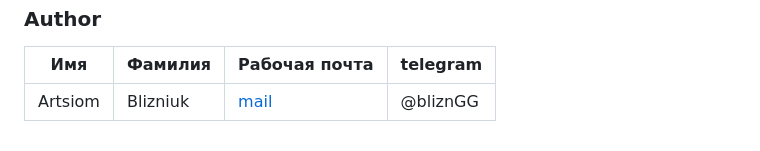
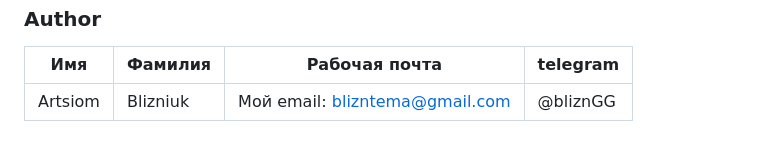
Before and after one commit to BliznGg/TravelAgency, a Markdown page: README.md, the part around the change. Drawn GitHub-style.

```diff
--- a/README.md
+++ b/README.md
@@ -64,4 +64,4 @@
 
 | Имя    | Фамилия           | Рабочая почта                        | telegram                                                     |
 |--------|-------------------|--------------------------------------|--------------------------------------------------------------|
-Artsiom  |  Blizniuk         | [mail](mailto:blizntema@gmail.com)   | @bliznGG                                                     |
+Artsiom  |  Blizniuk         | Мой email: blizntema@gmail.com       | @bliznGG                                                     |
```
